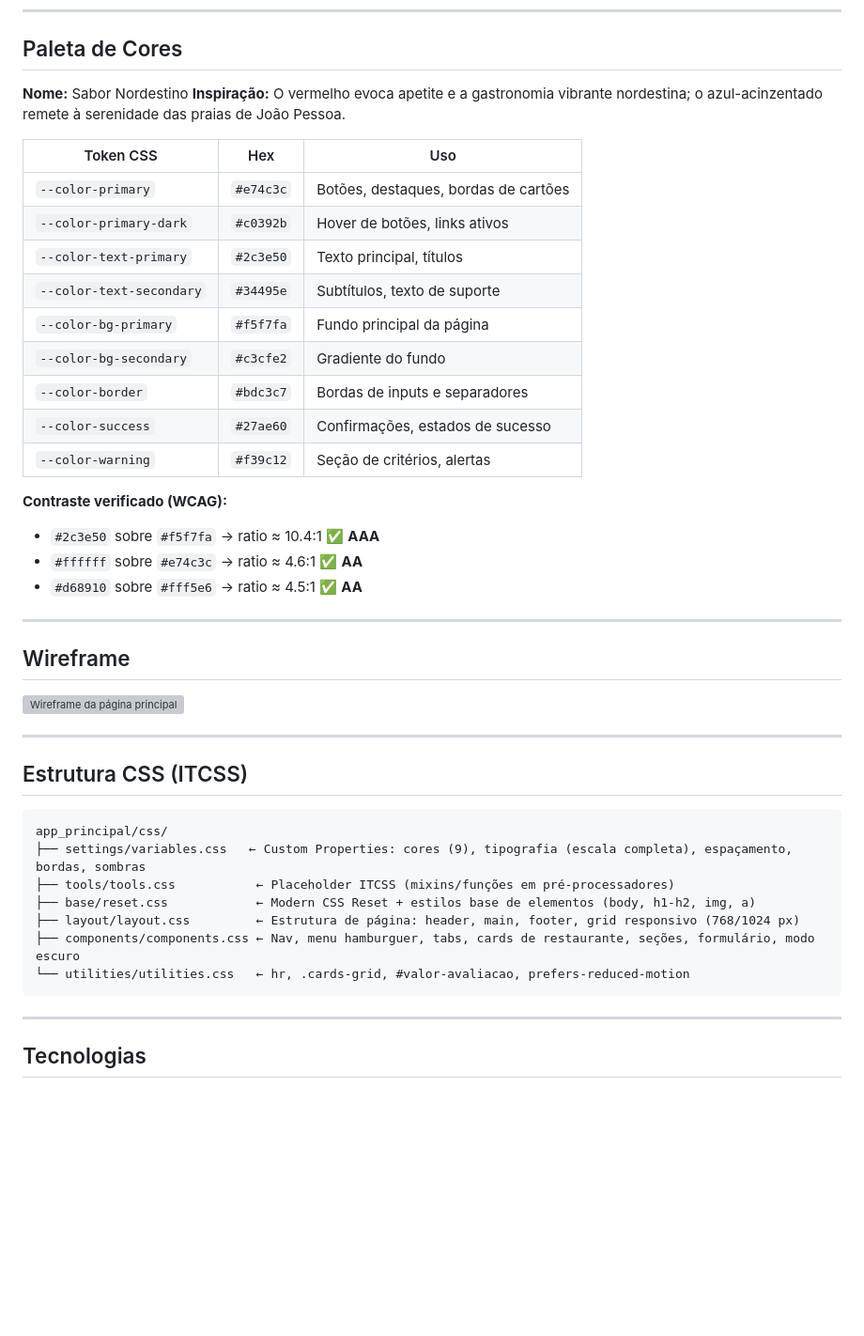
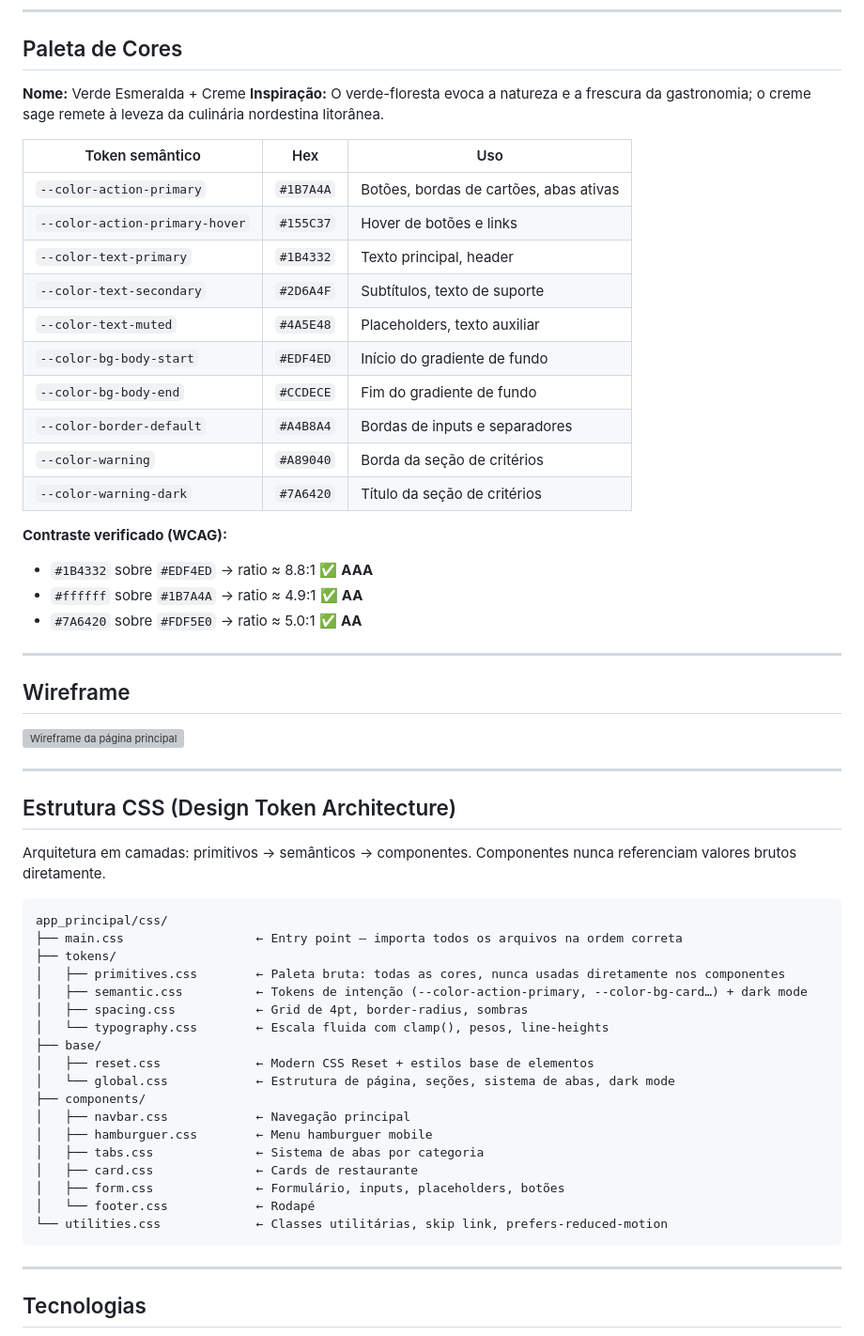
Before and after one commit to Gpcoutinho/aplicacoes_web, a Markdown page: README.md, the part around the change. Shown at 94% size. Rendered like a GitHub page; blank space fills up the shorter version; grey boxes are pictures that could not be loaded.

Commit message:
Atualiza README: paleta esmeralda e estrutura CSS real

````diff
--- a/README.md
+++ b/README.md
@@ -20,25 +20,26 @@ O usuário consegue identificar um restaurante de sua preferência gastronômica
 
 ## Paleta de Cores
 
-**Nome:** Sabor Nordestino
-**Inspiração:** O vermelho evoca apetite e a gastronomia vibrante nordestina; o azul-acinzentado remete à serenidade das praias de João Pessoa.
+**Nome:** Verde Esmeralda + Creme
+**Inspiração:** O verde-floresta evoca a natureza e a frescura da gastronomia; o creme sage remete à leveza da culinária nordestina litorânea.
 
-| Token CSS | Hex | Uso |
+| Token semântico | Hex | Uso |
 |---|---|---|
-| `--color-primary` | `#e74c3c` | Botões, destaques, bordas de cartões |
-| `--color-primary-dark` | `#c0392b` | Hover de botões, links ativos |
-| `--color-text-primary` | `#2c3e50` | Texto principal, títulos |
-| `--color-text-secondary` | `#34495e` | Subtítulos, texto de suporte |
-| `--color-bg-primary` | `#f5f7fa` | Fundo principal da página |
-| `--color-bg-secondary` | `#c3cfe2` | Gradiente do fundo |
-| `--color-border` | `#bdc3c7` | Bordas de inputs e separadores |
-| `--color-success` | `#27ae60` | Confirmações, estados de sucesso |
-| `--color-warning` | `#f39c12` | Seção de critérios, alertas |
+| `--color-action-primary` | `#1B7A4A` | Botões, bordas de cartões, abas ativas |
+| `--color-action-primary-hover` | `#155C37` | Hover de botões e links |
+| `--color-text-primary` | `#1B4332` | Texto principal, header |
+| `--color-text-secondary` | `#2D6A4F` | Subtítulos, texto de suporte |
+| `--color-text-muted` | `#4A5E48` | Placeholders, texto auxiliar |
+| `--color-bg-body-start` | `#EDF4ED` | Início do gradiente de fundo |
+| `--color-bg-body-end` | `#CCDECE` | Fim do gradiente de fundo |
+| `--color-border-default` | `#A4B8A4` | Bordas de inputs e separadores |
+| `--color-warning` | `#A89040` | Borda da seção de critérios |
+| `--color-warning-dark` | `#7A6420` | Título da seção de critérios |
 
 **Contraste verificado (WCAG):**
-- `#2c3e50` sobre `#f5f7fa` → ratio ≈ 10.4:1 ✅ **AAA**
-- `#ffffff` sobre `#e74c3c` → ratio ≈ 4.6:1 ✅ **AA**
-- `#d68910` sobre `#fff5e6` → ratio ≈ 4.5:1 ✅ **AA**
+- `#1B4332` sobre `#EDF4ED` → ratio ≈ 8.8:1 ✅ **AAA**
+- `#ffffff` sobre `#1B7A4A` → ratio ≈ 4.9:1 ✅ **AA**
+- `#7A6420` sobre `#FDF5E0` → ratio ≈ 5.0:1 ✅ **AA**
 
 ---
 
@@ -48,16 +49,29 @@ O usuário consegue identificar um restaurante de sua preferência gastronômica
 
 ---
 
-## Estrutura CSS (ITCSS)
+## Estrutura CSS (Design Token Architecture)
+
+Arquitetura em camadas: primitivos → semânticos → componentes. Componentes nunca referenciam valores brutos diretamente.
 
 ```
 app_principal/css/
-├── settings/variables.css   ← Custom Properties: cores (9), tipografia (escala completa), espaçamento, bordas, sombras
-├── tools/tools.css           ← Placeholder ITCSS (mixins/funções em pré-processadores)
-├── base/reset.css            ← Modern CSS Reset + estilos base de elementos (body, h1-h2, img, a)
-├── layout/layout.css         ← Estrutura de página: header, main, footer, grid responsivo (768/1024 px)
-├── components/components.css ← Nav, menu hamburguer, tabs, cards de restaurante, seções, formulário, modo escuro
-└── utilities/utilities.css   ← hr, .cards-grid, #valor-avaliacao, prefers-reduced-motion
+├── main.css                  ← Entry point — importa todos os arquivos na ordem correta
+├── tokens/
+│   ├── primitives.css        ← Paleta bruta: todas as cores, nunca usadas diretamente nos componentes
+│   ├── semantic.css          ← Tokens de intenção (--color-action-primary, --color-bg-card…) + dark mode
+│   ├── spacing.css           ← Grid de 4pt, border-radius, sombras
+│   └── typography.css        ← Escala fluida com clamp(), pesos, line-heights
+├── base/
+│   ├── reset.css             ← Modern CSS Reset + estilos base de elementos
+│   └── global.css            ← Estrutura de página, seções, sistema de abas, dark mode
+├── components/
+│   ├── navbar.css            ← Navegação principal
+│   ├── hamburguer.css        ← Menu hamburguer mobile
+│   ├── tabs.css              ← Sistema de abas por categoria
+│   ├── card.css              ← Cards de restaurante
+│   ├── form.css              ← Formulário, inputs, placeholders, botões
+│   └── footer.css            ← Rodapé
+└── utilities.css             ← Classes utilitárias, skip link, prefers-reduced-motion
 ```
 
 ---
````
